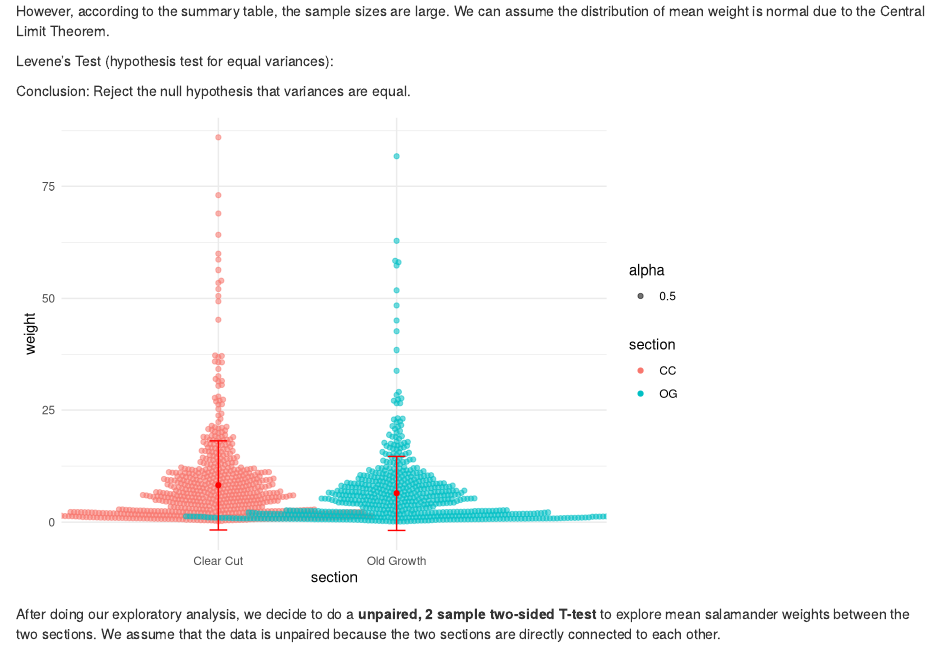
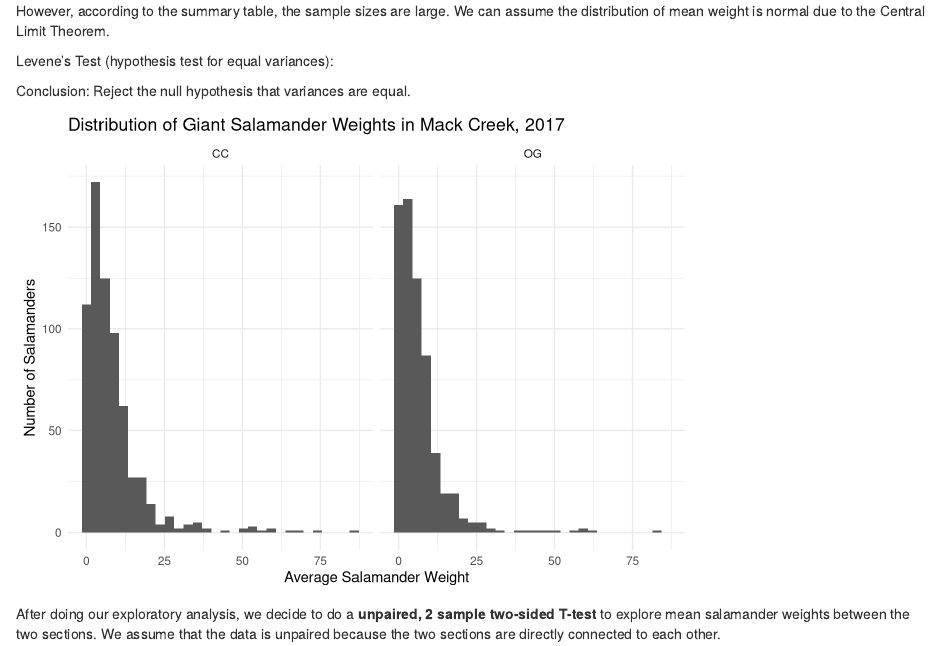
Before and after one commit to jenktruong/giant-salamander, an R Markdown document (giant_salamander_jt_jp.Rmd): the page in a window 1100 px wide, from 4190 px down. Rendered offline with R 4.5, knitr and Pandoc, with nearby package versions; some code elsewhere in the file could not run offline; column names are cleaned by a stand-in for the janitor package.

Commit message:
Changed graph in Results D to histogram, may remove other histograms and QQ plots in next commit

````diff
--- a/giant_salamander_jt_jp.Rmd
+++ b/giant_salamander_jt_jp.Rmd
@@ -228,28 +228,18 @@ leveneTest(weight ~ section, data = mack_creek_weight_section)
 Conclusion: Reject the null hypothesis that variances are equal.
 
 ```{r}
-# Create beeswarm plots to show distribution
+# Create histograms to show distribution
 
-# Beeswarm plots
+# Histograms
 
 ggplot() + # Leave ggplot blank to graph from multiple data frames
-  geom_beeswarm(data = mack_creek_weight_section, # Start beeswarm plot
-                aes(x = section,
-                    y = weight,
-                    color = section,
-                    alpha = 0.5)) + # Change transparency to half
-  scale_x_discrete(labels = c("Clear Cut", "Old Growth")) + # Rename x-axis labels
-  geom_point(data = mc_weight_section_summary, # Graph points for mean weight
-             aes(x = section, y = mean_weight),
-             color = "red", # Color mean point red
-             size = 1.5) + # Change size to 1.5
-  geom_errorbar(data = mc_weight_section_summary, # Graph error bar for mean weight
-                aes(x = section,
-                    ymin = mean_weight - sd_weight,
-                    ymax = mean_weight + sd_weight),
-                width = 0.1,
-                color = "red") + # Color them with same color as mean point
-  theme_minimal()
+  geom_histogram(data = mack_creek_weight_section, # Start beeswarm plot
+                aes(x = weight)) +
+  labs(x = "Average Salamander Weight",
+       y = "Number of Salamanders",
+       title = "Distribution of Giant Salamander Weights in Mack Creek, 2017") + # Add labels and title
+  theme_minimal() +
+  facet_wrap(~section) # Facet histogram by section
 
 # Save graph
 ggsave(here("figures", "Average Salamander Weight by Section.png"))
````
Also changed, not shown: figures/Average Salamander Weight by Section.png, giant_salamander_jt_jp.html.
